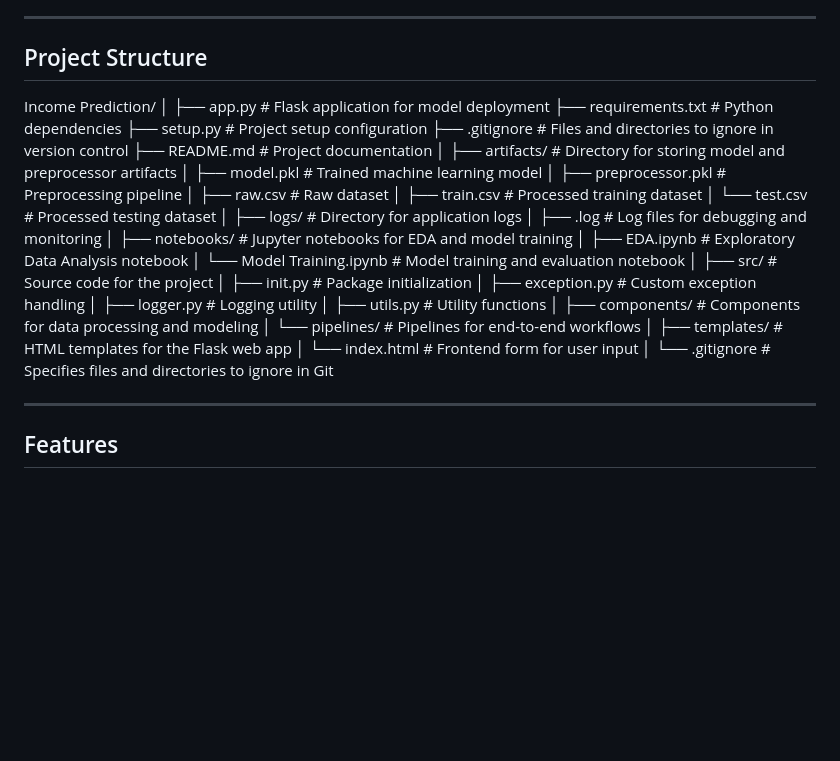
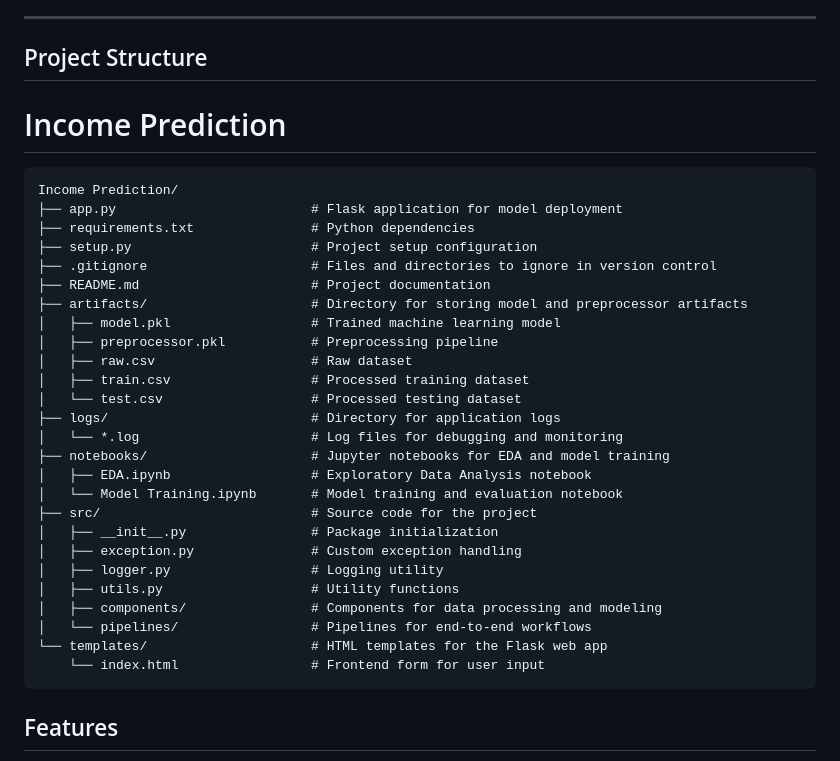
Before and after one commit to BrijeshRakhasiya/Income-Prediction, a Markdown page: README.md, the part around one of its changes. GitHub-like rendering; blank space fills up the shorter version.

````diff
--- a/README.md
+++ b/README.md
@@ -5,10 +5,37 @@ Income Prediction is a machine learning project that predicts whether an individ
 ---
 
 ## Project Structure
-Income Prediction/ │ ├── app.py # Flask application for model deployment ├── requirements.txt # Python dependencies ├── setup.py # Project setup configuration ├── .gitignore # Files and directories to ignore in version control ├── README.md # Project documentation │ ├── artifacts/ # Directory for storing model and preprocessor artifacts │ ├── model.pkl # Trained machine learning model │ ├── preprocessor.pkl # Preprocessing pipeline │ ├── raw.csv # Raw dataset │ ├── train.csv # Processed training dataset │ └── test.csv # Processed testing dataset │ ├── logs/ # Directory for application logs │ ├── <timestamp>.log # Log files for debugging and monitoring │ ├── notebooks/ # Jupyter notebooks for EDA and model training │ ├── EDA.ipynb # Exploratory Data Analysis notebook │ └── Model Training.ipynb # Model training and evaluation notebook │ ├── src/ # Source code for the project │ ├── init.py # Package initialization │ ├── exception.py # Custom exception handling │ ├── logger.py # Logging utility │ ├── utils.py # Utility functions │ ├── components/ # Components for data processing and modeling │ └── pipelines/ # Pipelines for end-to-end workflows │ ├── templates/ # HTML templates for the Flask web app │ └── index.html # Frontend form for user input │ └── .gitignore # Specifies files and directories to ignore in Git
 
----
+# Income Prediction
 
+```
+Income Prediction/
+├── app.py                         # Flask application for model deployment
+├── requirements.txt               # Python dependencies
+├── setup.py                       # Project setup configuration
+├── .gitignore                     # Files and directories to ignore in version control
+├── README.md                      # Project documentation
+├── artifacts/                     # Directory for storing model and preprocessor artifacts
+│   ├── model.pkl                  # Trained machine learning model
+│   ├── preprocessor.pkl           # Preprocessing pipeline
+│   ├── raw.csv                    # Raw dataset
+│   ├── train.csv                  # Processed training dataset
+│   └── test.csv                   # Processed testing dataset
+├── logs/                          # Directory for application logs
+│   └── *.log                      # Log files for debugging and monitoring
+├── notebooks/                     # Jupyter notebooks for EDA and model training
+│   ├── EDA.ipynb                  # Exploratory Data Analysis notebook
+│   └── Model Training.ipynb       # Model training and evaluation notebook
+├── src/                           # Source code for the project
+│   ├── __init__.py                # Package initialization
+│   ├── exception.py               # Custom exception handling
+│   ├── logger.py                  # Logging utility
+│   ├── utils.py                   # Utility functions
+│   ├── components/                # Components for data processing and modeling
+│   └── pipelines/                 # Pipelines for end-to-end workflows
+└── templates/                     # HTML templates for the Flask web app
+    └── index.html                 # Frontend form for user input
+```
 ## Features
 
 - **Data Preprocessing**: Handles missing values, encodes categorical variables, and scales numerical features.
````
Also changed, not shown: other parts of README.md (+1 -1 lines).
